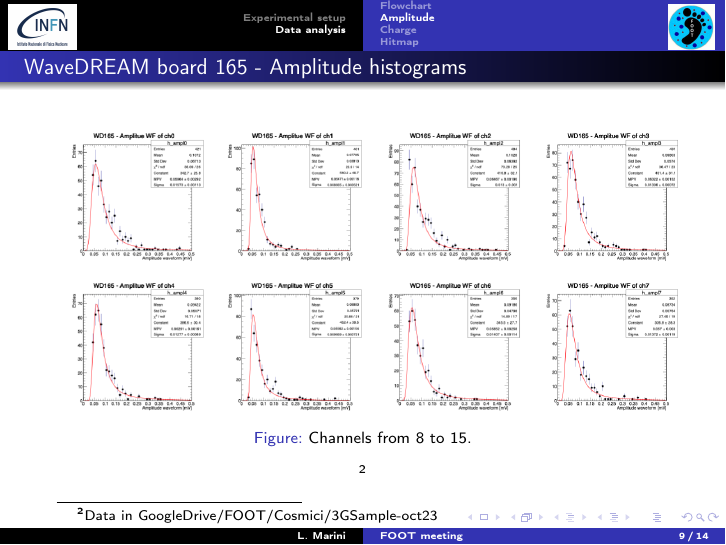
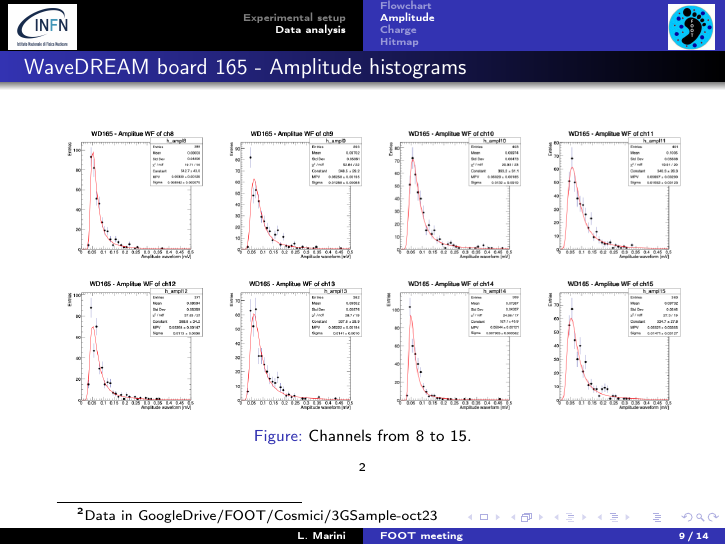
Before and after one commit to lorenzomarini96/FOOT, LaTeX slides (data_analysis/tofwall/slides/latex/main1.tex, which reads data_analysis/tofwall/slides/latex/amplitude_165_2.tex): page 9 of 14. Compiled offline with pdfLaTeX.

Commit message:
Corretti gli hist ampl da chn 8 a 15

```diff
--- a/data_analysis/tofwall/slides/latex/amplitude_165_2.tex
+++ b/data_analysis/tofwall/slides/latex/amplitude_165_2.tex
@@ -3,7 +3,7 @@
         \frametitle{WaveDREAM board 165 - Amplitude histograms}
                 \begin{figure}
              \centering
-                \includegraphics[scale=0.28]{figures/hist_ampl_2.png}
+                \includegraphics[scale=0.28]{figures/hist_ampl_3.png}
                 \caption{Channels from 8 to 15.} \footnote{Data in \href{https://drive.google.com/drive/u/1/folders/16qDMMqx-QTr3lPnTk-1lWUYrBUTcSdOi}{GoogleDrive/FOOT/Cosmici/3GSample-oct23}}
             \end{figure}
     \end{frame}
```
Also changed, not shown: data_analysis/tofwall/slides/latex/figures/hist_ampl_3.png (added), data_analysis/tofwall/slides/latex/main1.pdf, 3 other files.
